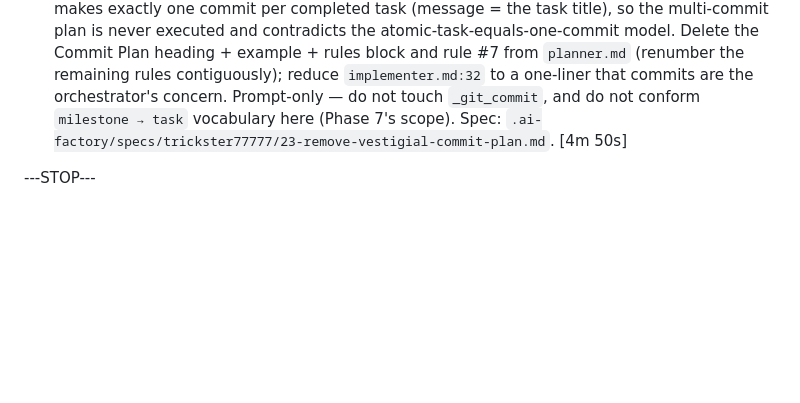
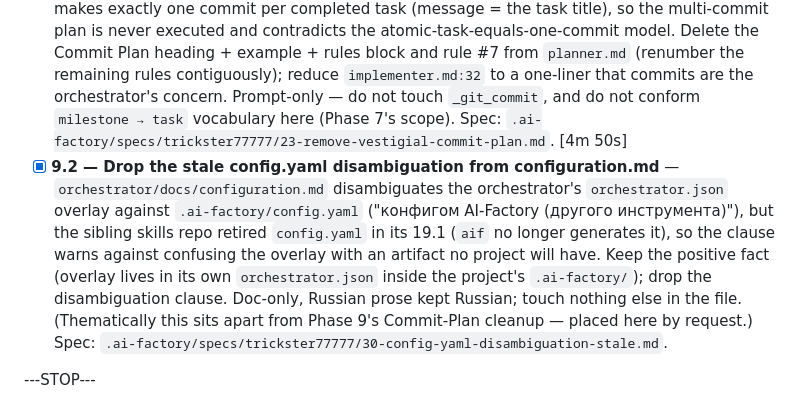
Before and after one commit to mind-systems/orchestrator, a Markdown page: .ai-factory/roadmaps/trickster77777.md, the part around the change. Drawn GitHub-style; blank space fills up the shorter version.

Commit message:
9.2 — Drop the stale config.yaml disambiguation from configuration.md
Co-Authored-By: Claude Opus 4.8 (1M context) <noreply@anthropic.com>

```diff
--- a/.ai-factory/roadmaps/trickster77777.md
+++ b/.ai-factory/roadmaps/trickster77777.md
@@ -65,6 +65,7 @@ The agent prompts are meant to describe what the pipeline actually does. Where a
 The planner is told to author a multi-commit `## Commit Plan` with checkpoints every 3–5 tasks (`planner.md:111–123`, plus Important Rule #7), and the implementer reads those checkpoints as commit guidance (`implementer.md:32`). Nothing executes it: `_git_commit` (`main.py:177`) makes exactly one commit per completed task — `git add -A` and a single `git commit` whose message is the task title alone — and the implementer is told not to commit at all. So the checkpoint plan never materializes, and it contradicts the atomic-task-equals-one-commit model: a genuinely separable commit would be a separate task, not an in-plan checkpoint. This phase removes the instruction so a plan carries only what the pipeline runs.
 
 - [x] **9.1 — Drop the vestigial Commit Plan instruction** — `planner.md` tells the planner to emit a `## Commit Plan` with checkpoints every 3–5 tasks (lines 111–123) plus Important Rule #7, and `implementer.md:32` frames commits as "checkpoints"; but `_git_commit` (`main.py:177`) makes exactly one commit per completed task (message = the task title), so the multi-commit plan is never executed and contradicts the atomic-task-equals-one-commit model. Delete the Commit Plan heading + example + rules block and rule #7 from `planner.md` (renumber the remaining rules contiguously); reduce `implementer.md:32` to a one-liner that commits are the orchestrator's concern. Prompt-only — do not touch `_git_commit`, and do not conform `milestone → task` vocabulary here (Phase 7's scope). Spec: `.ai-factory/specs/trickster77777/23-remove-vestigial-commit-plan.md`. [4m 50s]
+- [x] **9.2 — Drop the stale config.yaml disambiguation from configuration.md** — `orchestrator/docs/configuration.md` disambiguates the orchestrator's `orchestrator.json` overlay against `.ai-factory/config.yaml` ("конфигом AI-Factory (другого инструмента)"), but the sibling skills repo retired `config.yaml` in its 19.1 (`aif` no longer generates it), so the clause warns against confusing the overlay with an artifact no project will have. Keep the positive fact (overlay lives in its own `orchestrator.json` inside the project's `.ai-factory/`); drop the disambiguation clause. Doc-only, Russian prose kept Russian; touch nothing else in the file. (Thematically this sits apart from Phase 9's Commit-Plan cleanup — placed here by request.) Spec: `.ai-factory/specs/trickster77777/30-config-yaml-disambiguation-stale.md`.
 
 ---STOP---
 
```
Also changed, not shown: docs/configuration.md (+1 -1 lines), 1 other file.
